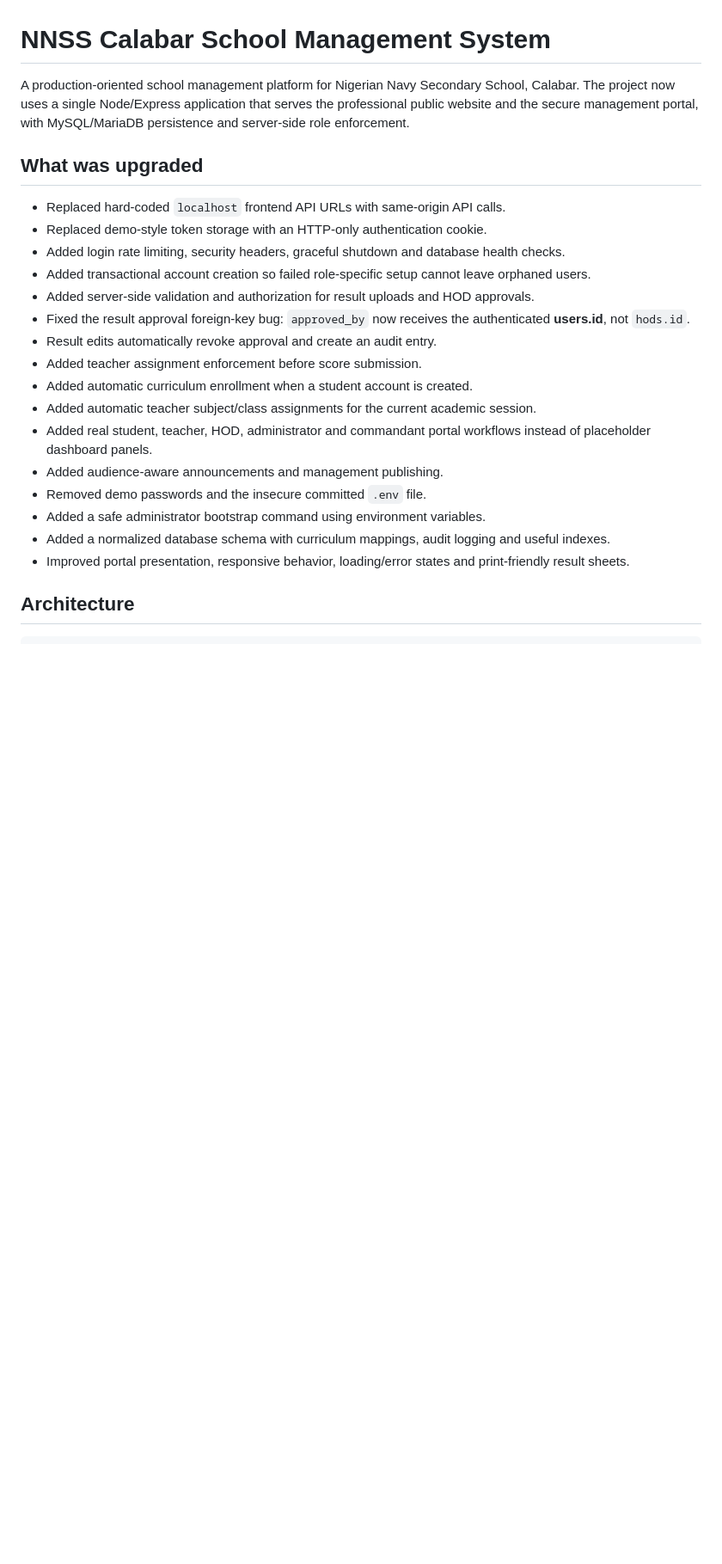
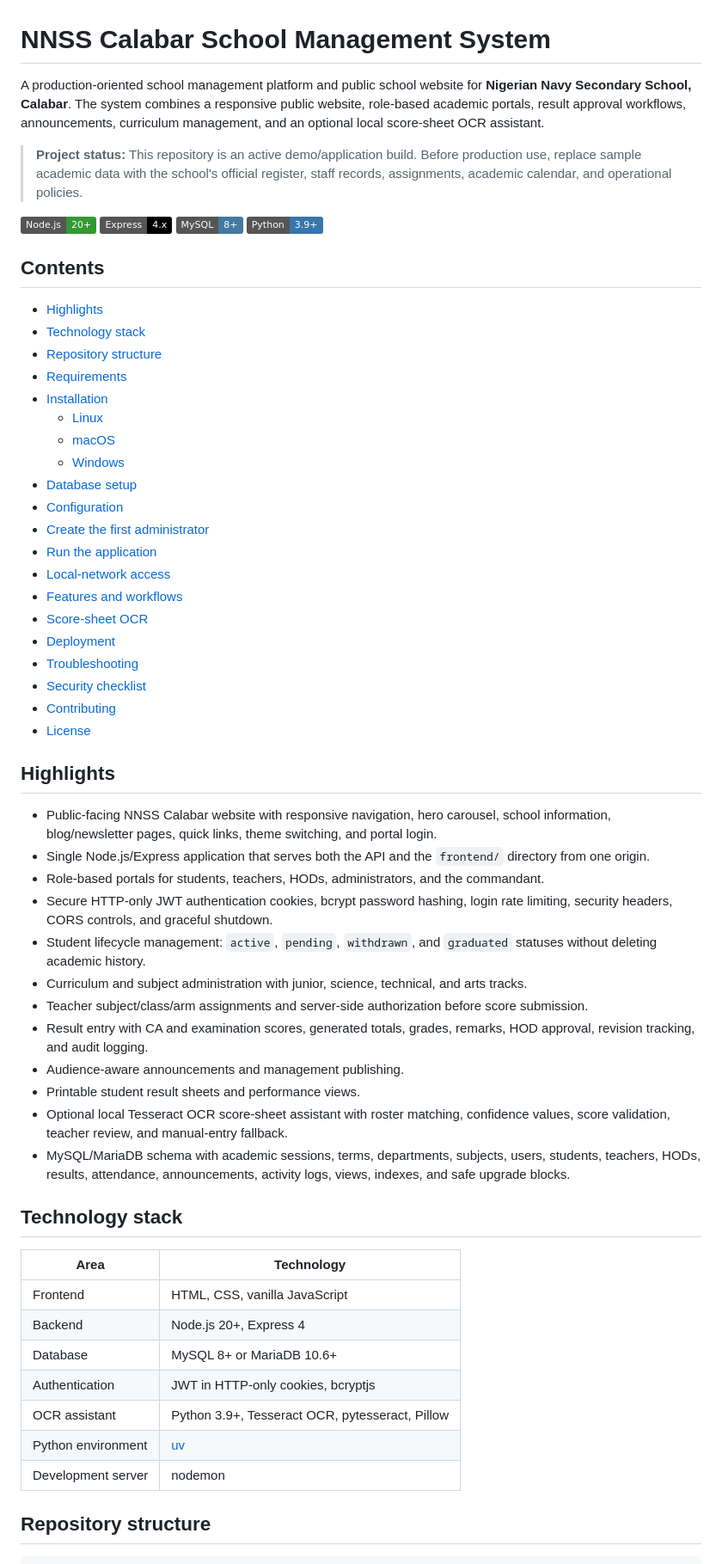
Before and after one commit to Techma2004/nnsscalabar, a Markdown page: README.md, the part around one of its changes. Shown at 86% size. GitHub-like rendering; badges without logos; blank space fills up the shorter version.

````diff
--- a/README.md
+++ b/README.md
@@ -1,26 +1,64 @@
 # NNSS Calabar School Management System
 
-A production-oriented school management platform for Nigerian Navy Secondary School, Calabar. The project now uses a single Node/Express application that serves the professional public website and the secure management portal, with MySQL/MariaDB persistence and server-side role enforcement.
+A production-oriented school management platform and public school website for **Nigerian Navy Secondary School, Calabar**. The system combines a responsive public website, role-based academic portals, result approval workflows, announcements, curriculum management, and an optional local score-sheet OCR assistant.
 
-## What was upgraded
+> **Project status:** This repository is an active demo/application build. Before production use, replace sample academic data with the school's official register, staff records, assignments, academic calendar, and operational policies.
 
-- Replaced hard-coded `localhost` frontend API URLs with same-origin API calls.
-- Replaced demo-style token storage with an HTTP-only authentication cookie.
-- Added login rate limiting, security headers, graceful shutdown and database health checks.
-- Added transactional account creation so failed role-specific setup cannot leave orphaned users.
-- Added server-side validation and authorization for result uploads and HOD approvals.
-- Fixed the result approval foreign-key bug: `approved_by` now receives the authenticated **users.id**, not `hods.id`.
-- Result edits automatically revoke approval and create an audit entry.
-- Added teacher assignment enforcement before score submission.
-- Added automatic curriculum enrollment when a student account is created.
-- Added automatic teacher subject/class assignments for the current academic session.
-- Added real student, teacher, HOD, administrator and commandant portal workflows instead of placeholder dashboard panels.
-- Added audience-aware announcements and management publishing.
-- Removed demo passwords and the insecure committed `.env` file.
-- Added a safe administrator bootstrap command using environment variables.
-- Added a normalized database schema with curriculum mappings, audit logging and useful indexes.
-- Improved portal presentation, responsive behavior, loading/error states and print-friendly result sheets.
+[![Node.js](https://img.shields.io/badge/Node.js-20%2B-339933?logo=node.js&logoColor=white)](https://nodejs.org/)
+[![Express](https://img.shields.io/badge/Express-4.x-000000?logo=express&logoColor=white)](https://expressjs.com/)
+[![MySQL](https://img.shields.io/badge/MySQL-8%2B-4479A1?logo=mysql&logoColor=white)](https://www.mysql.com/)
+[![Python](https://img.shields.io/badge/Python-3.9%2B-3776AB?logo=python&logoColor=white)](https://www.python.org/)
 
-## Architecture
+## Contents
+
+- [Highlights](#highlights)
+- [Technology stack](#technology-stack)
+- [Repository structure](#repository-structure)
+- [Requirements](#requirements)
+- [Installation](#installation)
+  - [Linux](#linux)
+  - [macOS](#macos)
+  - [Windows](#windows)
+- [Database setup](#database-setup)
+- [Configuration](#configuration)
+- [Create the first administrator](#create-the-first-administrator)
+- [Run the application](#run-the-application)
+- [Local-network access](#local-network-access)
+- [Features and workflows](#features-and-workflows)
+- [Score-sheet OCR](#score-sheet-ocr-optional)
+- [Deployment](#deployment)
+- [Troubleshooting](#troubleshooting)
+- [Security checklist](#security-checklist)
+- [Contributing](#contributing)
+- [License](#license)
+
+## Highlights
+
+- Public-facing NNSS Calabar website with responsive navigation, hero carousel, school information, blog/newsletter pages, quick links, theme switching, and portal login.
+- Single Node.js/Express application that serves both the API and the `frontend/` directory from one origin.
+- Role-based portals for students, teachers, HODs, administrators, and the commandant.
+- Secure HTTP-only JWT authentication cookies, bcrypt password hashing, login rate limiting, security headers, CORS controls, and graceful shutdown.
+- Student lifecycle management: `active`, `pending`, `withdrawn`, and `graduated` statuses without deleting academic history.
+- Curriculum and subject administration with junior, science, technical, and arts tracks.
+- Teacher subject/class/arm assignments and server-side authorization before score submission.
+- Result entry with CA and examination scores, generated totals, grades, remarks, HOD approval, revision tracking, and audit logging.
+- Audience-aware announcements and management publishing.
+- Printable student result sheets and performance views.
+- Optional local Tesseract OCR score-sheet assistant with roster matching, confidence values, score validation, teacher review, and manual-entry fallback.
+- MySQL/MariaDB schema with academic sessions, terms, departments, subjects, users, students, teachers, HODs, results, attendance, announcements, activity logs, views, indexes, and safe upgrade blocks.
+
+## Technology stack
+
+| Area | Technology |
+|---|---|
+| Frontend | HTML, CSS, vanilla JavaScript |
+| Backend | Node.js 20+, Express 4 |
+| Database | MySQL 8+ or MariaDB 10.6+ |
+| Authentication | JWT in HTTP-only cookies, bcryptjs |
+| OCR assistant | Python 3.9+, Tesseract OCR, pytesseract, Pillow |
+| Python environment | [uv](https://docs.astral.sh/uv/) |
+| Development server | nodemon |
+
+## Repository structure
 
 ```text
````
Also changed, not shown: other parts of README.md (+414 -220 lines).
